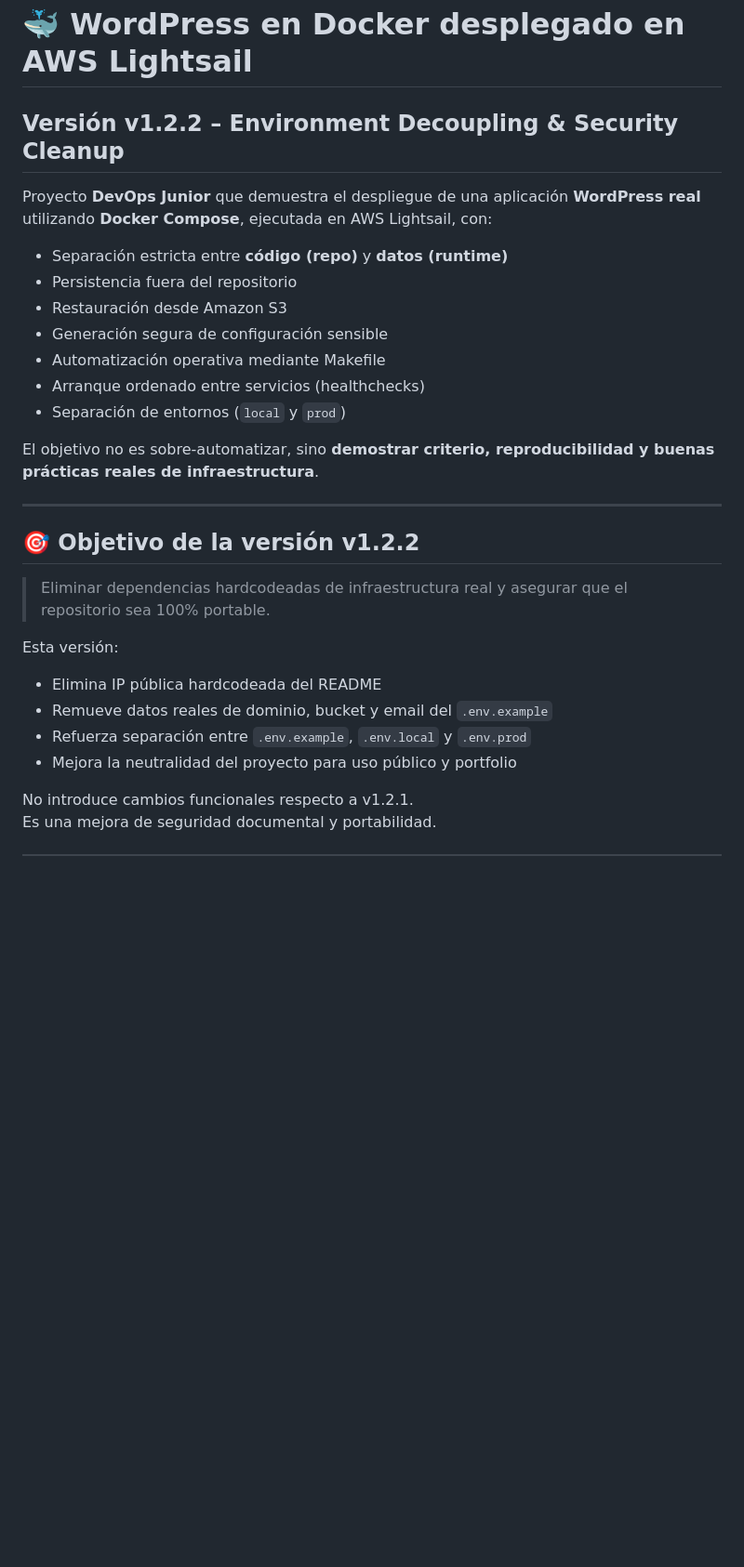
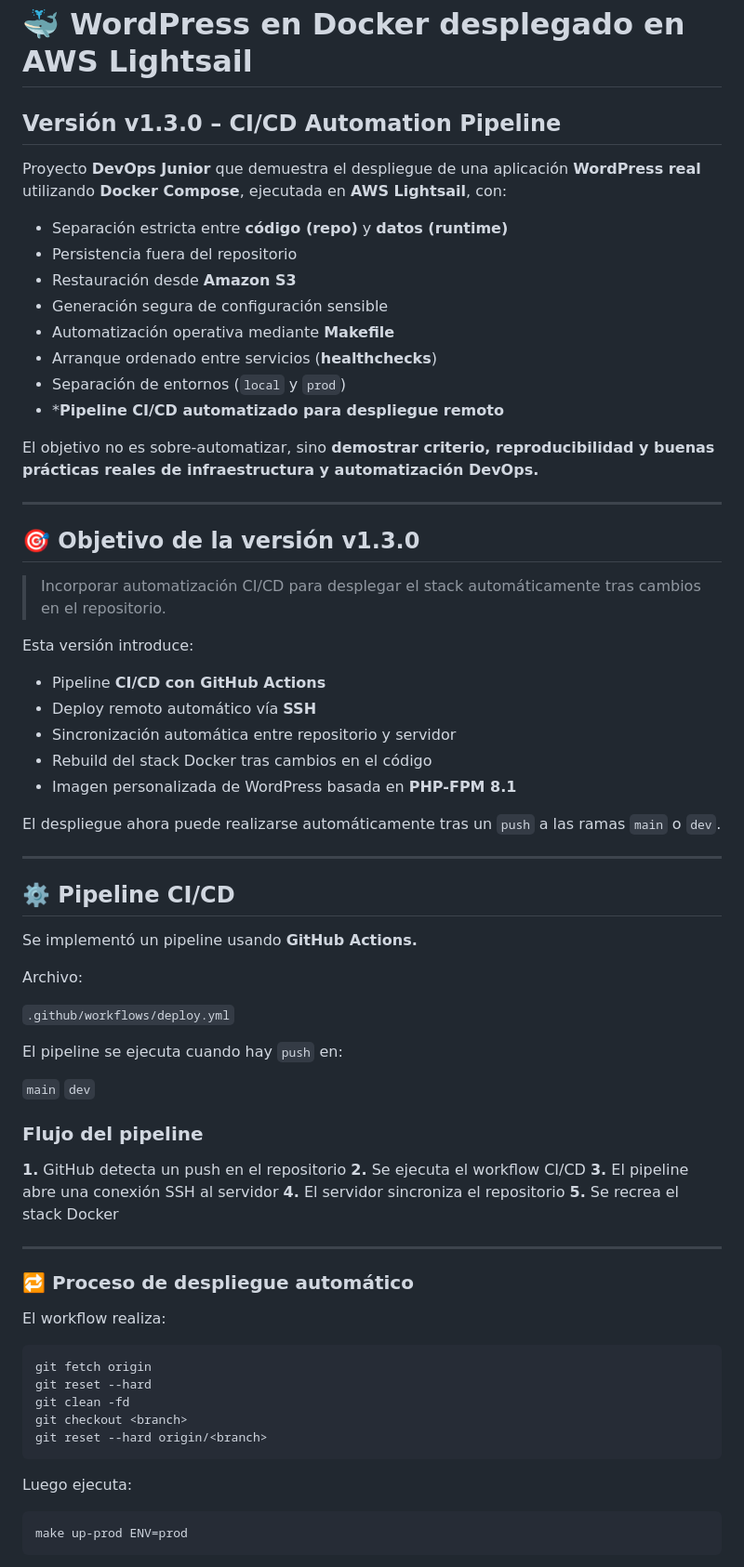
Before and after one commit to GerardMastra/wordpress-docker-devops, a Markdown page: README.md, the part around one of its changes. Shown at 93% size. GitHub-like rendering; blank space fills up the shorter version.

Commit message:
Release v1.3.0 - CI/CD Automation Pipeline

````diff
--- a/README.md
+++ b/README.md
@@ -1,31 +1,76 @@
 # 🐳 WordPress en Docker desplegado en AWS Lightsail
 
-## Versión v1.2.2 – Environment Decoupling & Security Cleanup
+## Versión v1.3.0 – CI/CD Automation Pipeline
 
-Proyecto **DevOps Junior** que demuestra el despliegue de una aplicación **WordPress real** utilizando **Docker Compose**, ejecutada en AWS Lightsail, con:
+Proyecto **DevOps Junior** que demuestra el despliegue de una aplicación **WordPress real** utilizando **Docker Compose**, ejecutada en **AWS Lightsail**, con:
 
 - Separación estricta entre **código (repo)** y **datos (runtime)**
 - Persistencia fuera del repositorio
-- Restauración desde Amazon S3
+- Restauración desde **Amazon S3**
 - Generación segura de configuración sensible
-- Automatización operativa mediante Makefile
-- Arranque ordenado entre servicios (healthchecks)
+- Automatización operativa mediante **Makefile**
+- Arranque ordenado entre servicios (**healthchecks**)
 - Separación de entornos (`local` y `prod`)
+- ***Pipeline CI/CD automatizado para despliegue remoto**
 
-El objetivo no es sobre-automatizar, sino **demostrar criterio, reproducibilidad y buenas prácticas reales de infraestructura**.
+El objetivo no es sobre-automatizar, sino **demostrar criterio, reproducibilidad y buenas prácticas reales de infraestructura y automatización DevOps.**
 
 ---
 
-## 🎯 Objetivo de la versión v1.2.2
+## 🎯 Objetivo de la versión v1.3.0
 
-> Eliminar dependencias hardcodeadas de infraestructura real y asegurar que el repositorio sea 100% portable.
+> Incorporar automatización CI/CD para desplegar el stack automáticamente tras cambios en el repositorio.
 
-Esta versión:
+Esta versión introduce:
 
-- Elimina IP pública hardcodeada del README
-- Remueve datos reales de dominio, bucket y email del `.env.example`
-- Refuerza separación entre `.env.example`, `.env.local` y `.env.prod`
-- Mejora la neutralidad del proyecto para uso público y portfolio
+- Pipeline **CI/CD con GitHub Actions**
+- Deploy remoto automático vía **SSH**
+- Sincronización automática entre repositorio y servidor
+- Rebuild del stack Docker tras cambios en el código
+- Imagen personalizada de WordPress basada en **PHP-FPM 8.1**
 
-No introduce cambios funcionales respecto a v1.2.1.
-Es una mejora de seguridad documental y portabilidad.
+El despliegue ahora puede realizarse automáticamente tras un `push` a las ramas `main` o `dev`.
+
+---
+
+## ⚙️ Pipeline CI/CD
+
+Se implementó un pipeline usando **GitHub Actions.**
+
+Archivo:
+
+`.github/workflows/deploy.yml`
+
+El pipeline se ejecuta cuando hay `push` en:
+
+`main`
+`dev`
+
+### Flujo del pipeline
+
+**1.** GitHub detecta un push en el repositorio
+**2.** Se ejecuta el workflow CI/CD
+**3.** El pipeline abre una conexión SSH al servidor
+**4.** El servidor sincroniza el repositorio
+**5.** Se recrea el stack Docker
+
+---
+
+### 🔁 Proceso de despliegue automático
+
+El workflow realiza:
+
+```bash
+git fetch origin
+git reset --hard
+git clean -fd
+git checkout <branch>
+git reset --hard origin/<branch>
+```
+
+Luego ejecuta:
+
+```bash
+make up-prod ENV=prod
+```
+
````
Also changed, not shown: other parts of README.md (+60 -26 lines).
